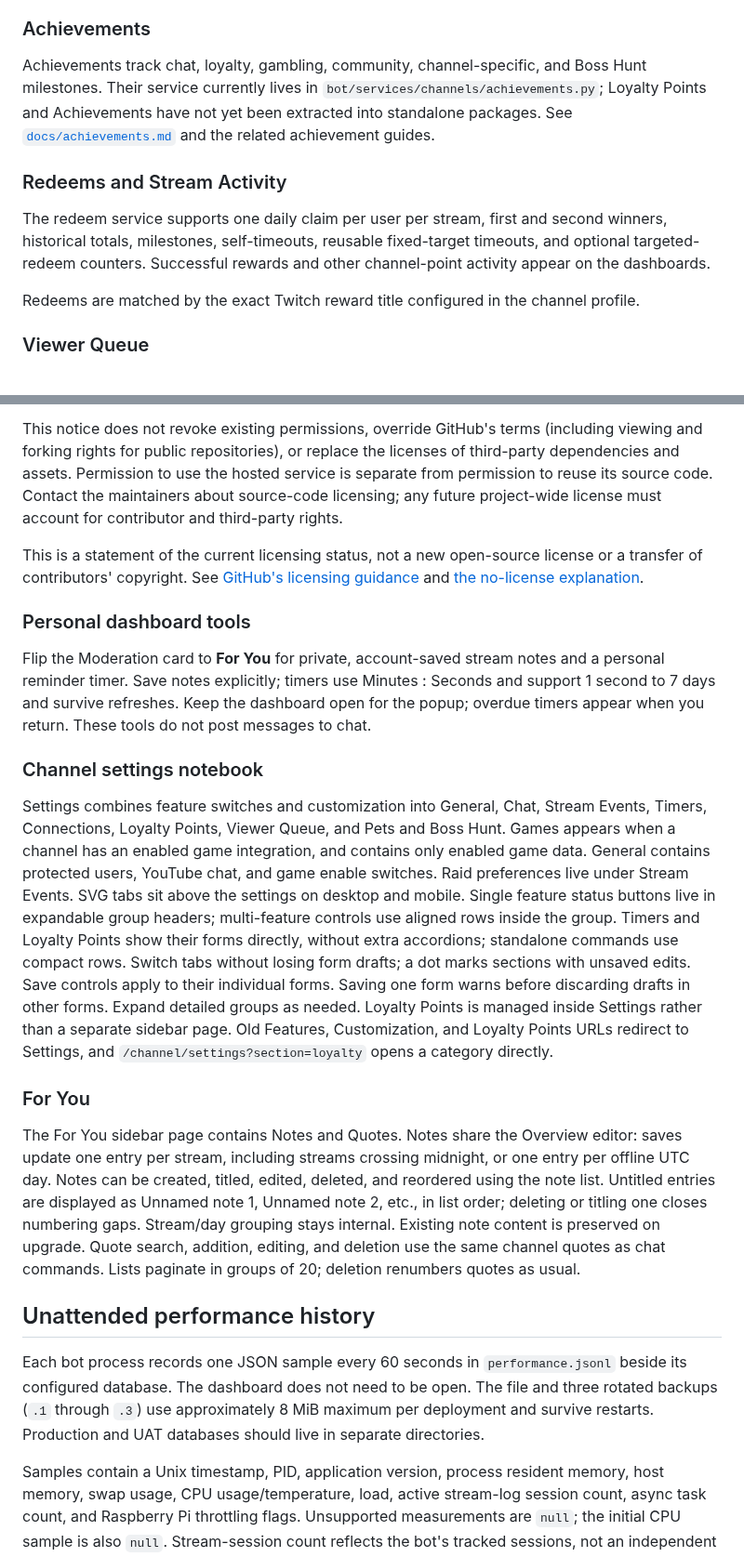
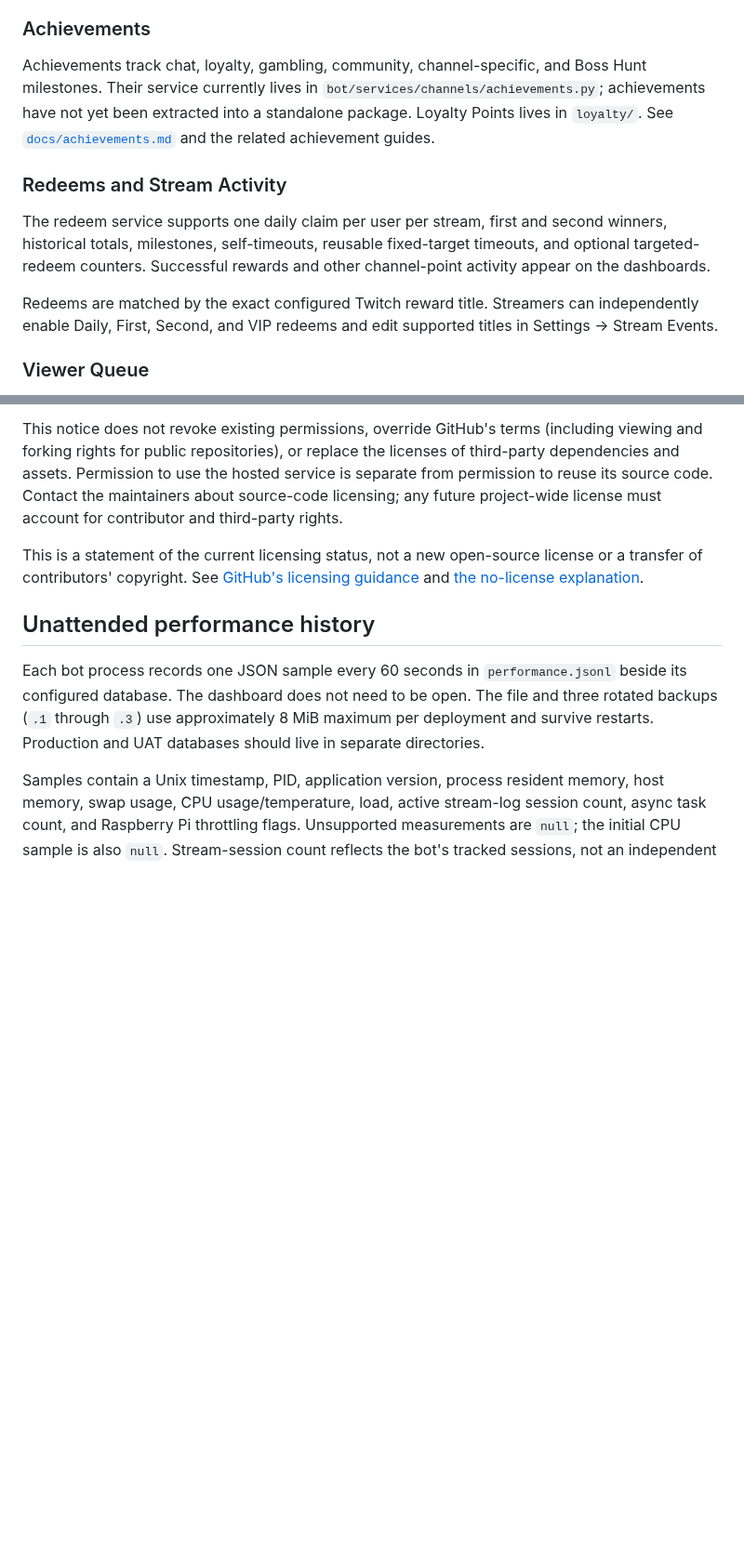
Before and after one commit to Akaing1/RatsBoomBot, a Markdown page: README.md, 2 parts joined by grey strips. Shown at 93% size. Rendered like a GitHub page; blank space fills up the shorter version.

```diff
--- a/README.md
+++ b/README.md
@@ -126,13 +134,13 @@ Selectors are `bat`, `rat`, `fox`, `wolf`, `raven`, `cat`, `dog`, and `hen`. Gra
 
 ### Achievements
 
-Achievements track chat, loyalty, gambling, community, channel-specific, and Boss Hunt milestones. Their service currently lives in `bot/services/channels/achievements.py`; Loyalty Points and Achievements have not yet been extracted into standalone packages. See [`docs/achievements.md`](docs/achievements.md) and the related achievement guides.
+Achievements track chat, loyalty, gambling, community, channel-specific, and Boss Hunt milestones. Their service currently lives in `bot/services/channels/achievements.py`; achievements have not yet been extracted into a standalone package. Loyalty Points lives in `loyalty/`. See [`docs/achievements.md`](docs/achievements.md) and the related achievement guides.
 
 ### Redeems and Stream Activity
 
 The redeem service supports one daily claim per user per stream, first and second winners, historical totals, milestones, self-timeouts, reusable fixed-target timeouts, and optional targeted-redeem counters. Successful rewards and other channel-point activity appear on the dashboards.
 
-Redeems are matched by the exact Twitch reward title configured in the channel profile.
+Redeems are matched by the exact configured Twitch reward title. Streamers can independently enable Daily, First, Second, and VIP redeems and edit supported titles in Settings → Stream Events.
 
 ### Viewer Queue
 
@@ -354,18 +405,6 @@ This notice does not revoke existing permissions, override GitHub's terms (inclu
 
 This is a statement of the current licensing status, not a new open-source license or a transfer of contributors' copyright. See [GitHub's licensing guidance](https://docs.github.com/en/repositories/managing-your-repositorys-settings-and-features/customizing-your-repository/licensing-a-repository) and [the no-license explanation](https://choosealicense.com/no-permission/).
 
-### Personal dashboard tools
-
-Flip the Moderation card to **For You** for private, account-saved stream notes and a personal reminder timer. Save notes explicitly; timers use Minutes : Seconds and support 1 second to 7 days and survive refreshes. Keep the dashboard open for the popup; overdue timers appear when you return. These tools do not post messages to chat.
-
-### Channel settings notebook
-
-Settings combines feature switches and customization into General, Chat, Stream Events, Timers, Connections, Loyalty Points, Viewer Queue, and Pets and Boss Hunt. Games appears when a channel has an enabled game integration, and contains only enabled game data. General contains protected users, YouTube chat, and game enable switches. Raid preferences live under Stream Events. SVG tabs sit above the settings on desktop and mobile. Single feature status buttons live in expandable group headers; multi-feature controls use aligned rows inside the group. Timers and Loyalty Points show their forms directly, without extra accordions; standalone commands use compact rows. Switch tabs without losing form drafts; a dot marks sections with unsaved edits. Save controls apply to their individual forms. Saving one form warns before discarding drafts in other forms. Expand detailed groups as needed. Loyalty Points is managed inside Settings rather than a separate sidebar page. Old Features, Customization, and Loyalty Points URLs redirect to Settings, and `/channel/settings?section=loyalty` opens a category directly.
-
-### For You
-
-The For You sidebar page contains Notes and Quotes. Notes share the Overview editor: saves update one entry per stream, including streams crossing midnight, or one entry per offline UTC day. Notes can be created, titled, edited, deleted, and reordered using the note list. Untitled entries are displayed as Unnamed note 1, Unnamed note 2, etc., in list order; deleting or titling one closes numbering gaps. Stream/day grouping stays internal. Existing note content is preserved on upgrade. Quote search, addition, editing, and deletion use the same channel quotes as chat commands. Lists paginate in groups of 20; deletion renumbers quotes as usual.
-
 ## Unattended performance history
 
 Each bot process records one JSON sample every 60 seconds in `performance.jsonl` beside its configured database. The dashboard does not need to be open. The file and three rotated backups (`.1` through `.3`) use approximately 8 MiB maximum per deployment and survive restarts. Production and UAT databases should live in separate directories.
```
Also changed, not shown: other parts of README.md (+59 -8 lines).
